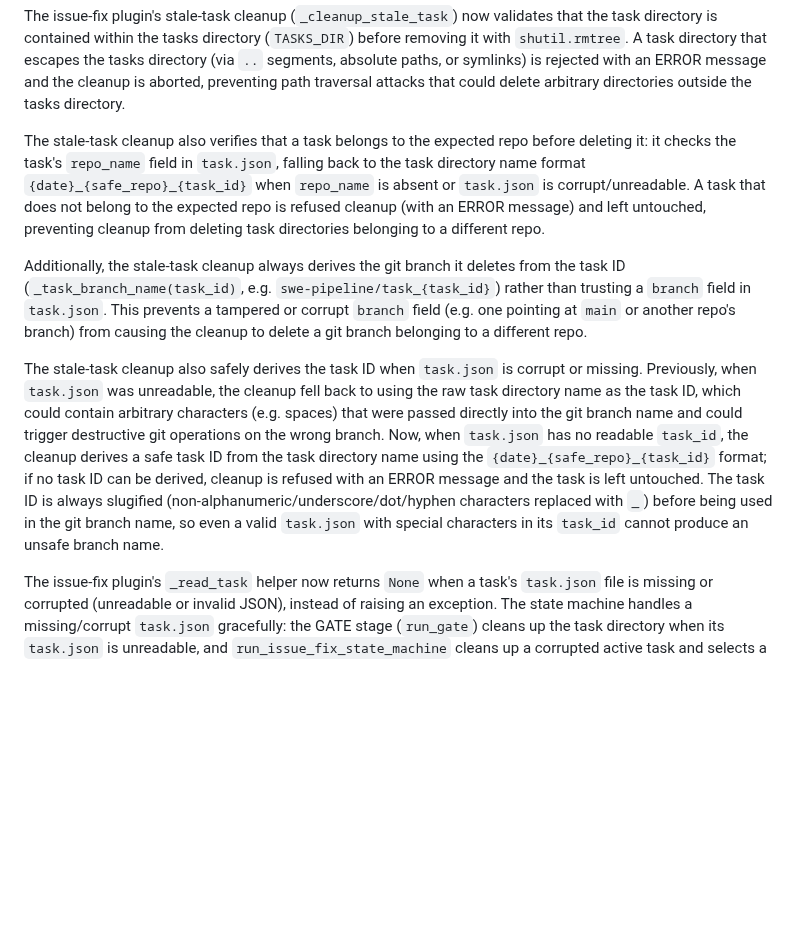
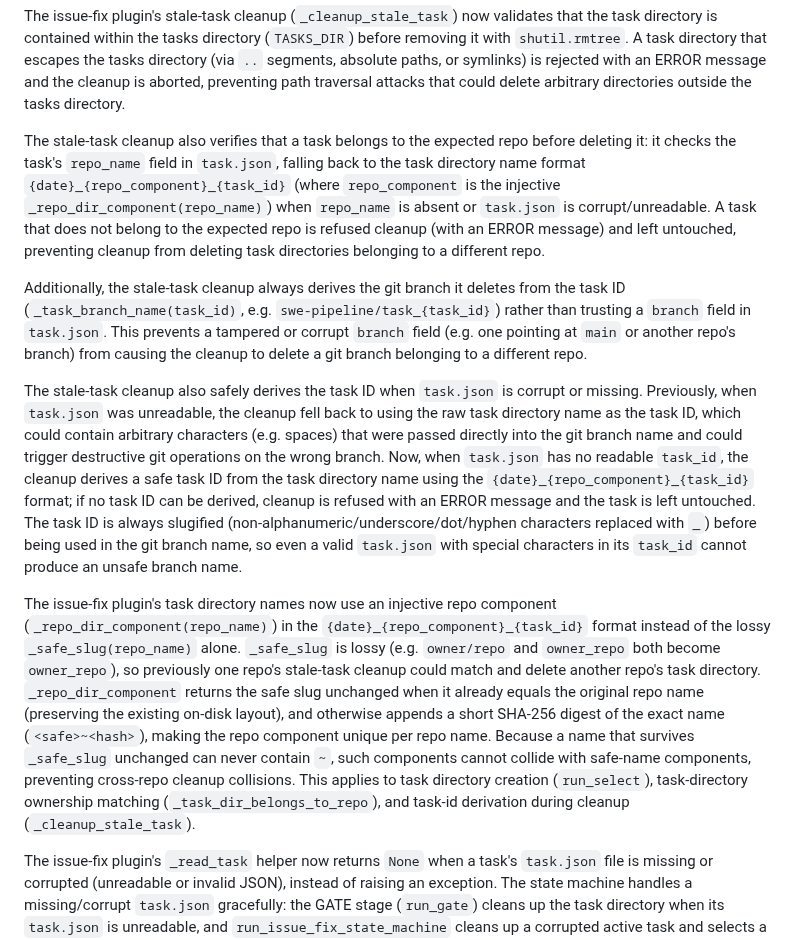
Before and after one commit to ValyrianTech/cronpypeline, a Markdown page: README.md, the part around the change. Rendered like a GitHub page; blank space fills up the shorter version.

Commit message:
docs: sync documentation with latest changes

```diff
--- a/README.md
+++ b/README.md
@@ -804,11 +804,13 @@ The issue-fix plugin's `run_gate` (the GATE stage) prints an ERROR message, writ
 
 The issue-fix plugin's stale-task cleanup (`_cleanup_stale_task`) now validates that the task directory is contained within the tasks directory (`TASKS_DIR`) before removing it with `shutil.rmtree`. A task directory that escapes the tasks directory (via `..` segments, absolute paths, or symlinks) is rejected with an ERROR message and the cleanup is aborted, preventing path traversal attacks that could delete arbitrary directories outside the tasks directory.
 
-The stale-task cleanup also verifies that a task belongs to the expected repo before deleting it: it checks the task's `repo_name` field in `task.json`, falling back to the task directory name format `{date}_{safe_repo}_{task_id}` when `repo_name` is absent or `task.json` is corrupt/unreadable. A task that does not belong to the expected repo is refused cleanup (with an ERROR message) and left untouched, preventing cleanup from deleting task directories belonging to a different repo.
+The stale-task cleanup also verifies that a task belongs to the expected repo before deleting it: it checks the task's `repo_name` field in `task.json`, falling back to the task directory name format `{date}_{repo_component}_{task_id}` (where `repo_component` is the injective `_repo_dir_component(repo_name)`) when `repo_name` is absent or `task.json` is corrupt/unreadable. A task that does not belong to the expected repo is refused cleanup (with an ERROR message) and left untouched, preventing cleanup from deleting task directories belonging to a different repo.
 
 Additionally, the stale-task cleanup always derives the git branch it deletes from the task ID (`_task_branch_name(task_id)`, e.g. `swe-pipeline/task_{task_id}`) rather than trusting a `branch` field in `task.json`. This prevents a tampered or corrupt `branch` field (e.g. one pointing at `main` or another repo's branch) from causing the cleanup to delete a git branch belonging to a different repo.
 
-The stale-task cleanup also safely derives the task ID when `task.json` is corrupt or missing. Previously, when `task.json` was unreadable, the cleanup fell back to using the raw task directory name as the task ID, which could contain arbitrary characters (e.g. spaces) that were passed directly into the git branch name and could trigger destructive git operations on the wrong branch. Now, when `task.json` has no readable `task_id`, the cleanup derives a safe task ID from the task directory name using the `{date}_{safe_repo}_{task_id}` format; if no task ID can be derived, cleanup is refused with an ERROR message and the task is left untouched. The task ID is always slugified (non-alphanumeric/underscore/dot/hyphen characters replaced with `_`) before being used in the git branch name, so even a valid `task.json` with special characters in its `task_id` cannot produce an unsafe branch name.
+The stale-task cleanup also safely derives the task ID when `task.json` is corrupt or missing. Previously, when `task.json` was unreadable, the cleanup fell back to using the raw task directory name as the task ID, which could contain arbitrary characters (e.g. spaces) that were passed directly into the git branch name and could trigger destructive git operations on the wrong branch. Now, when `task.json` has no readable `task_id`, the cleanup derives a safe task ID from the task directory name using the `{date}_{repo_component}_{task_id}` format; if no task ID can be derived, cleanup is refused with an ERROR message and the task is left untouched. The task ID is always slugified (non-alphanumeric/underscore/dot/hyphen characters replaced with `_`) before being used in the git branch name, so even a valid `task.json` with special characters in its `task_id` cannot produce an unsafe branch name.
+
+The issue-fix plugin's task directory names now use an injective repo component (`_repo_dir_component(repo_name)`) in the `{date}_{repo_component}_{task_id}` format instead of the lossy `_safe_slug(repo_name)` alone. `_safe_slug` is lossy (e.g. `owner/repo` and `owner_repo` both become `owner_repo`), so previously one repo's stale-task cleanup could match and delete another repo's task directory. `_repo_dir_component` returns the safe slug unchanged when it already equals the original repo name (preserving the existing on-disk layout), and otherwise appends a short SHA-256 digest of the exact name (`<safe>~<hash>`), making the repo component unique per repo name. Because a name that survives `_safe_slug` unchanged can never contain `~`, such components cannot collide with safe-name components, preventing cross-repo cleanup collisions. This applies to task directory creation (`run_select`), task-directory ownership matching (`_task_dir_belongs_to_repo`), and task-id derivation during cleanup (`_cleanup_stale_task`).
 
 The issue-fix plugin's `_read_task` helper now returns `None` when a task's `task.json` file is missing or corrupted (unreadable or invalid JSON), instead of raising an exception. The state machine handles a missing/corrupt `task.json` gracefully: the GATE stage (`run_gate`) cleans up the task directory when its `task.json` is unreadable, and `run_issue_fix_state_machine` cleans up a corrupted active task and selects a new one instead of crashing. In dry-run mode these paths report what they would do without mutating state.
 
```
Also changed, not shown: CHANGELOG.md (+1 -0 lines).
